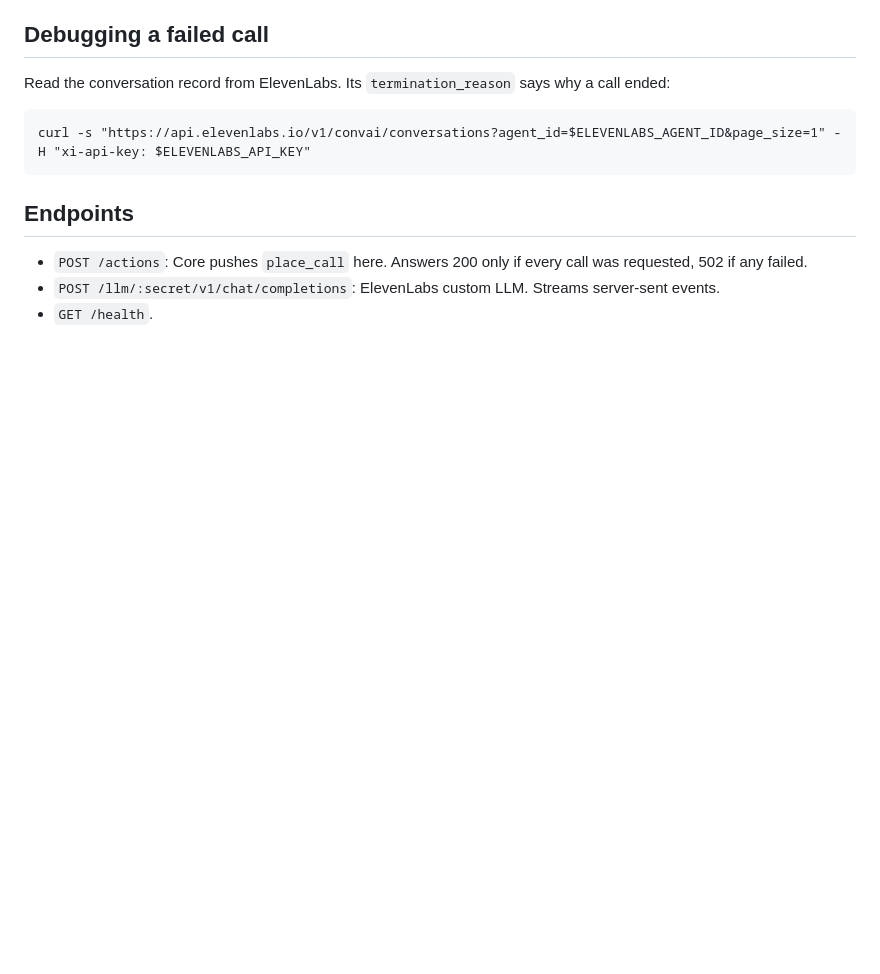
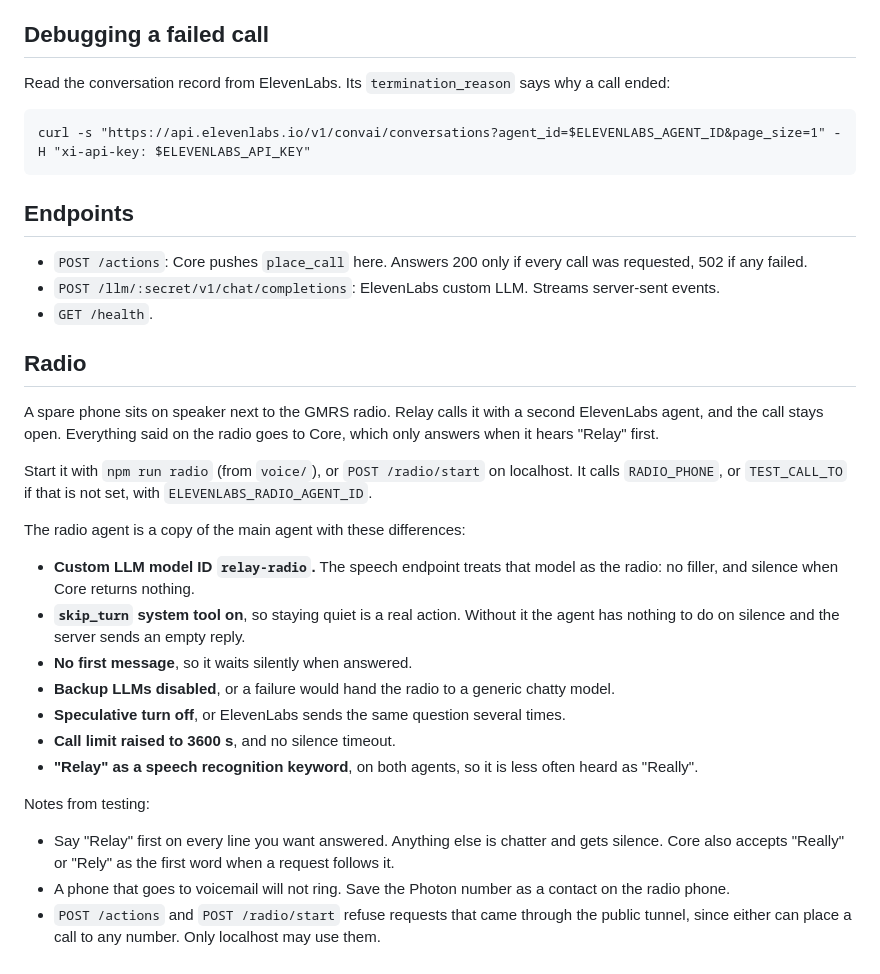
Before and after one commit to tanish2007/HackHarvard, a Markdown page: voice/README.md, the part around the change. Rendered like a GitHub page; blank space fills up the shorter version.

Commit message:
Add radio notes to the voice README

```diff
--- a/voice/README.md
+++ b/voice/README.md
@@ -44,3 +44,25 @@ curl -s "https://api.elevenlabs.io/v1/convai/conversations?agent_id=$ELEVENLABS_
 - `POST /actions`: Core pushes `place_call` here. Answers 200 only if every call was requested, 502 if any failed.
 - `POST /llm/:secret/v1/chat/completions`: ElevenLabs custom LLM. Streams server-sent events.
 - `GET /health`.
+
+## Radio
+
+A spare phone sits on speaker next to the GMRS radio. Relay calls it with a second ElevenLabs agent, and the call stays open. Everything said on the radio goes to Core, which only answers when it hears "Relay" first.
+
+Start it with `npm run radio` (from `voice/`), or `POST /radio/start` on localhost. It calls `RADIO_PHONE`, or `TEST_CALL_TO` if that is not set, with `ELEVENLABS_RADIO_AGENT_ID`.
+
+The radio agent is a copy of the main agent with these differences:
+
+- **Custom LLM model ID `relay-radio`.** The speech endpoint treats that model as the radio: no filler, and silence when Core returns nothing.
+- **`skip_turn` system tool on**, so staying quiet is a real action. Without it the agent has nothing to do on silence and the server sends an empty reply.
+- **No first message**, so it waits silently when answered.
+- **Backup LLMs disabled**, or a failure would hand the radio to a generic chatty model.
+- **Speculative turn off**, or ElevenLabs sends the same question several times.
+- **Call limit raised to 3600 s**, and no silence timeout.
+- **"Relay" as a speech recognition keyword**, on both agents, so it is less often heard as "Really".
+
+Notes from testing:
+
+- Say "Relay" first on every line you want answered. Anything else is chatter and gets silence. Core also accepts "Really" or "Rely" as the first word when a request follows it.
+- A phone that goes to voicemail will not ring. Save the Photon number as a contact on the radio phone.
+- `POST /actions` and `POST /radio/start` refuse requests that came through the public tunnel, since either can place a call to any number. Only localhost may use them.
```
